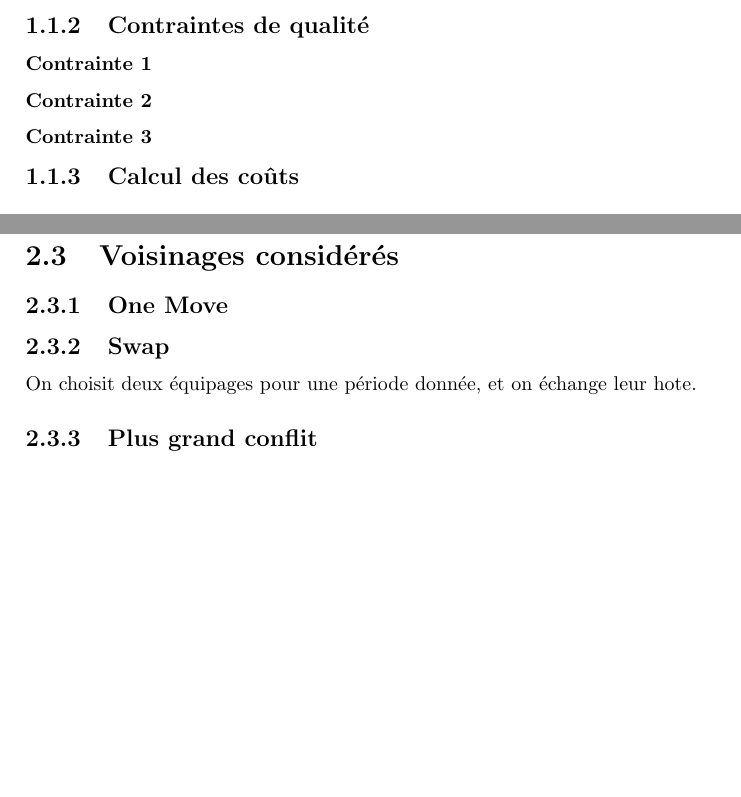
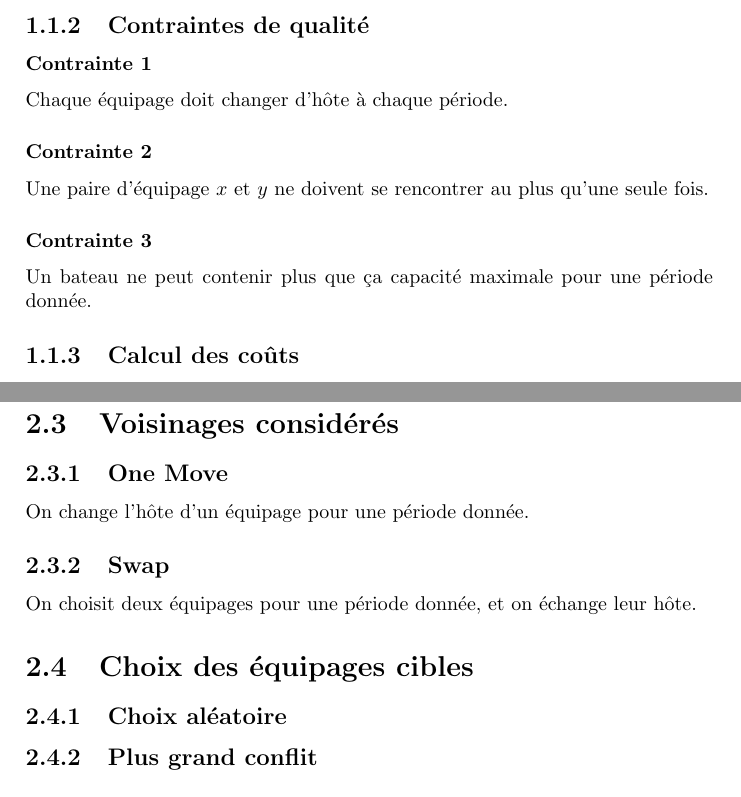
Before and after one commit to X3N0-Life-Form/Metaheuristics-project, a LaTeX document (report/metaheuristics-report.tex): two parts of pages 3 and 5 of 6 before the commit and two parts of pages 2 and 4 of 5 after it, joined at a grey line, cut so that both start at the same text, the shorter picture padded with empty space. Compiled offline with pdfLaTeX.

Commit message:
report update

```diff
--- a/report/metaheuristics-report.tex
+++ b/report/metaheuristics-report.tex
@@ -25,9 +26,12 @@
 \subsection{Contraintes de qualité}
 \subsubsection{Contrainte 1}
+Chaque équipage doit changer d'hôte à chaque période.
 
 \subsubsection{Contrainte 2}
+Une paire d'équipage $x$ et $y$ ne doivent se rencontrer au plus qu'une seule fois.
 
 \subsubsection{Contrainte 3}
+Un bateau ne peut contenir plus que ça capacité maximale pour une période donnée.
 
 \subsection{Calcul des coûts}
 
@@ -64,10 +64,13 @@ on explore toutes les solutions possibles et on retient la plus améliorante.
 
 \section{Voisinages considérés}
 \subsection{One Move}
-
+On change l'hôte d'un équipage pour une période donnée.
 
 \subsection{Swap}
-On choisit deux équipages pour une période donnée, et on échange leur hote.
+On choisit deux équipages pour une période donnée, et on échange leur hôte.
+
+\section{Choix des équipages cibles}
+\subsection{Choix aléatoire}
 
 \subsection{Plus grand conflit}
 
```
Also changed, not shown: report/metaheuristics-report.tex (17 more changed lines).
